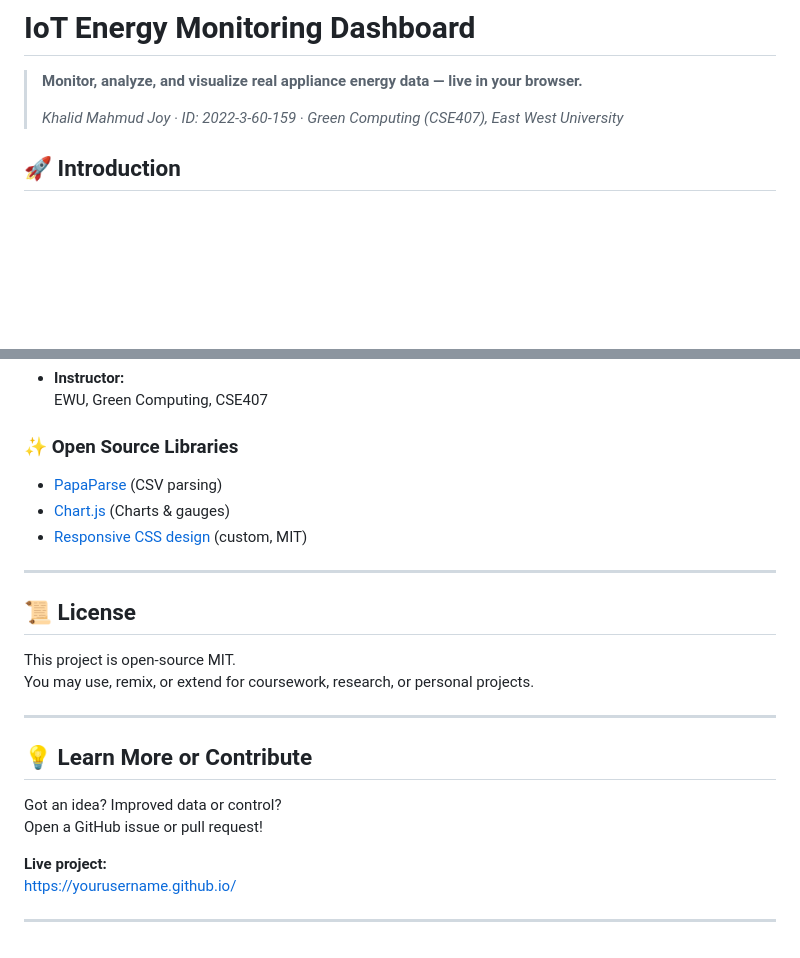
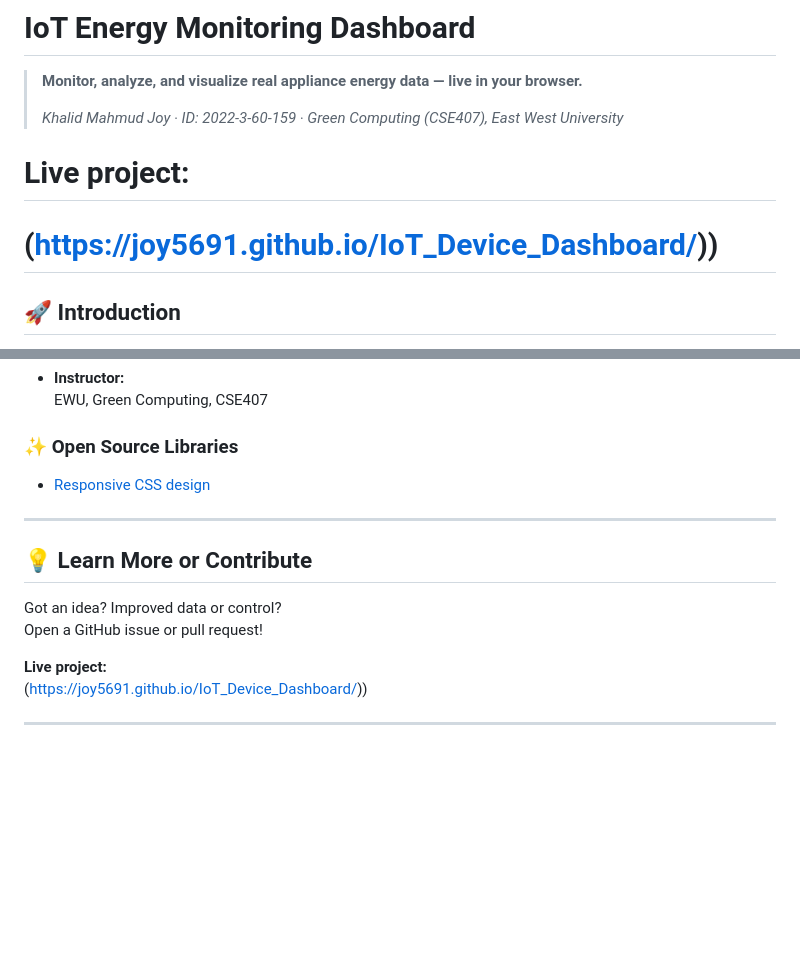
Before and after one commit to Joy5691/IoT_Device_Dashboard, a Markdown page: README.md, 2 parts joined by grey strips. Rendered like a GitHub page; blank space fills up the shorter version.

```diff
--- a/README.md
+++ b/README.md
@@ -3,6 +3,8 @@
 > **Monitor, analyze, and visualize real appliance energy data — live in your browser.**
 >
 > *Khalid Mahmud Joy · ID: 2022-3-60-159 · Green Computing (CSE407), East West University*
+# **Live project:**
+# (https://joy5691.github.io/IoT_Device_Dashboard/))
 
 ## 🚀 Introduction
 
@@ -122,16 +124,7 @@ If you want to use *your own* appliance CSV, just replace `data.csv`.
 
 ### ✨ Open Source Libraries
 
-- [PapaParse](https://www.papaparse.com/) (CSV parsing)
-- [Chart.js](https://www.chartjs.org/) (Charts & gauges)
-- [Responsive CSS design](https://github.com/yourusername) (custom, MIT)
-
----
-
-## 📜 License
-
-This project is open-source MIT.
-You may use, remix, or extend for coursework, research, or personal projects.
+- [Responsive CSS design](https://github.com/joy5691)
 
 ---
 
@@ -141,6 +134,6 @@ Got an idea? Improved data or control?
 Open a GitHub issue or pull request!
 
 **Live project:**
-[https://yourusername.github.io/](https://yourusername.github.io/)
+(https://joy5691.github.io/IoT_Device_Dashboard/))
 
 ---
```
